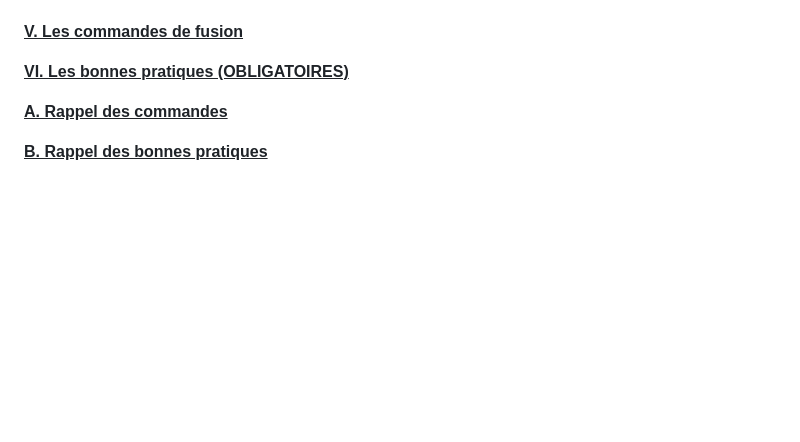
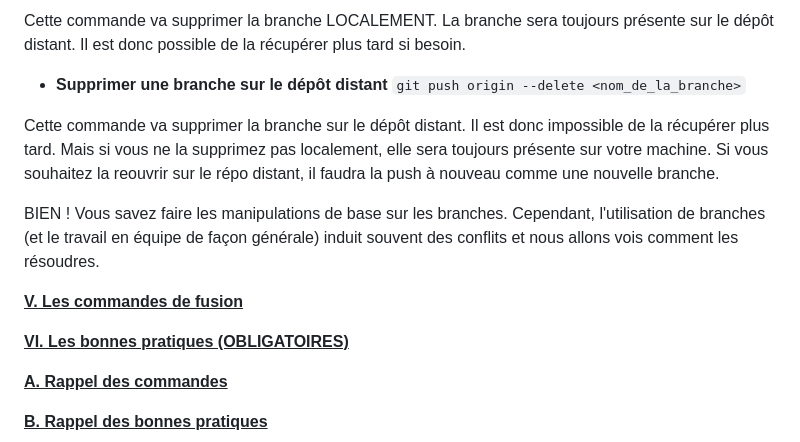
Before and after one commit to Ensea-CoHoMa-III/CoHoManuel, a Markdown page: Git/git.md, the part around the change printed below. GitHub-like rendering; blank space fills up the shorter version.

Commit message:
Ajout des manipulations de branches

```diff
--- a/Git/git.md
+++ b/Git/git.md
@@ -221,3 +284,15 @@ Cependant, pour que nous puissions à plusieurs sur un projet, il faut savoir co
+Cette commande va supprimer la branche LOCALEMENT. La branche sera toujours présente sur le dépôt distant. Il est donc possible de la récupérer plus tard si besoin.
+
+* **Supprimer une branche sur le dépôt distant** `git push origin --delete <nom_de_la_branche>`
+
+Cette commande va supprimer la branche sur le dépôt distant. Il est donc impossible de la récupérer plus tard. Mais si vous ne la supprimez pas localement, elle sera toujours présente sur votre machine. Si vous souhaitez la reouvrir sur le répo distant, il faudra la push à nouveau comme une nouvelle branche.
+
+BIEN ! Vous savez faire les manipulations de base sur les branches. Cependant, l'utilisation de branches (et le travail en équipe de façon générale) induit souvent des conflits et nous allons vois comment les résoudres.
+
+<!-- * **Résoudre un conflit**
+
+Un conflit se produit lorsque deux personnes modifient le même fichier en même temps et que les modifications ne peuvent pas être fusionnées automatiquement. Dans ce cas, git va marquer le fichier comme étant en conflit et il faudra le résoudre manuellement. Ca peut avoir lieu lors d'une pull, d'un merge ou d'un rebase. -->
+
 
 **<u>V. Les commandes de fusion</u>**
 
```
Also changed, not shown: other parts of Git/git.md (+64 -1 lines).
